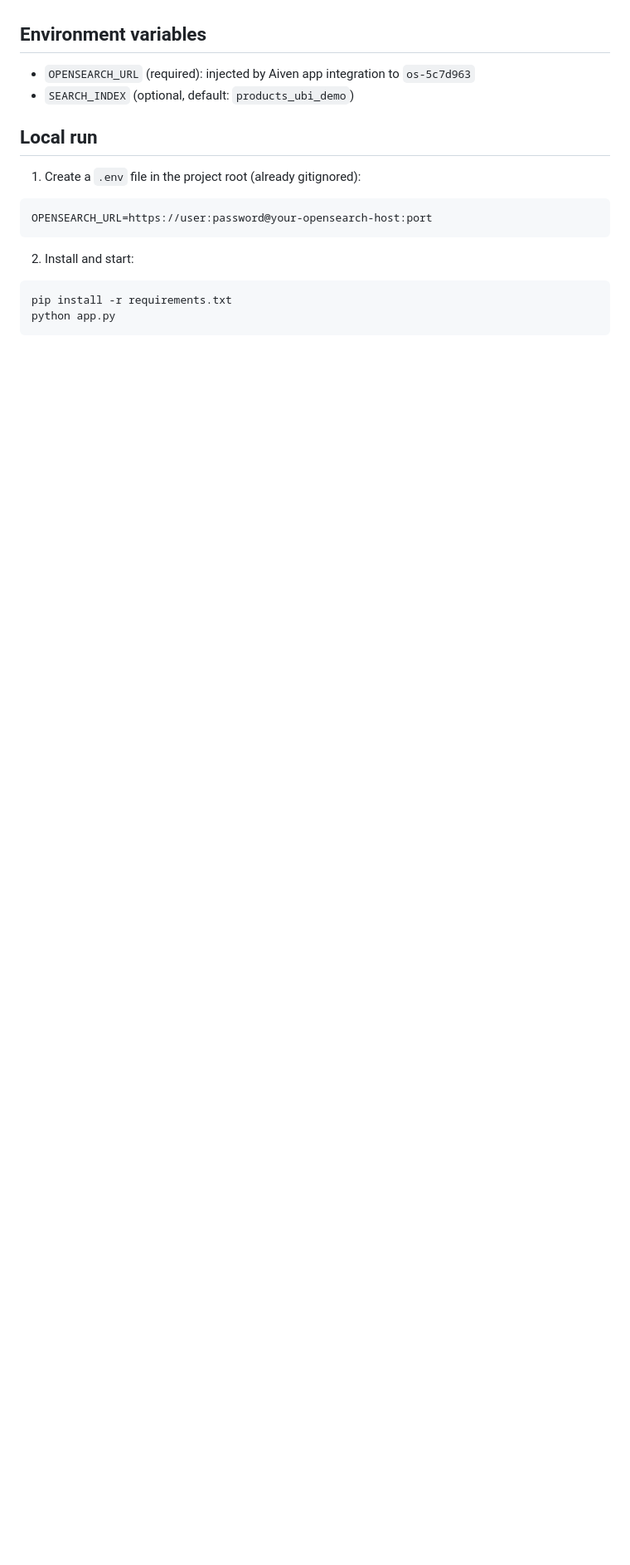
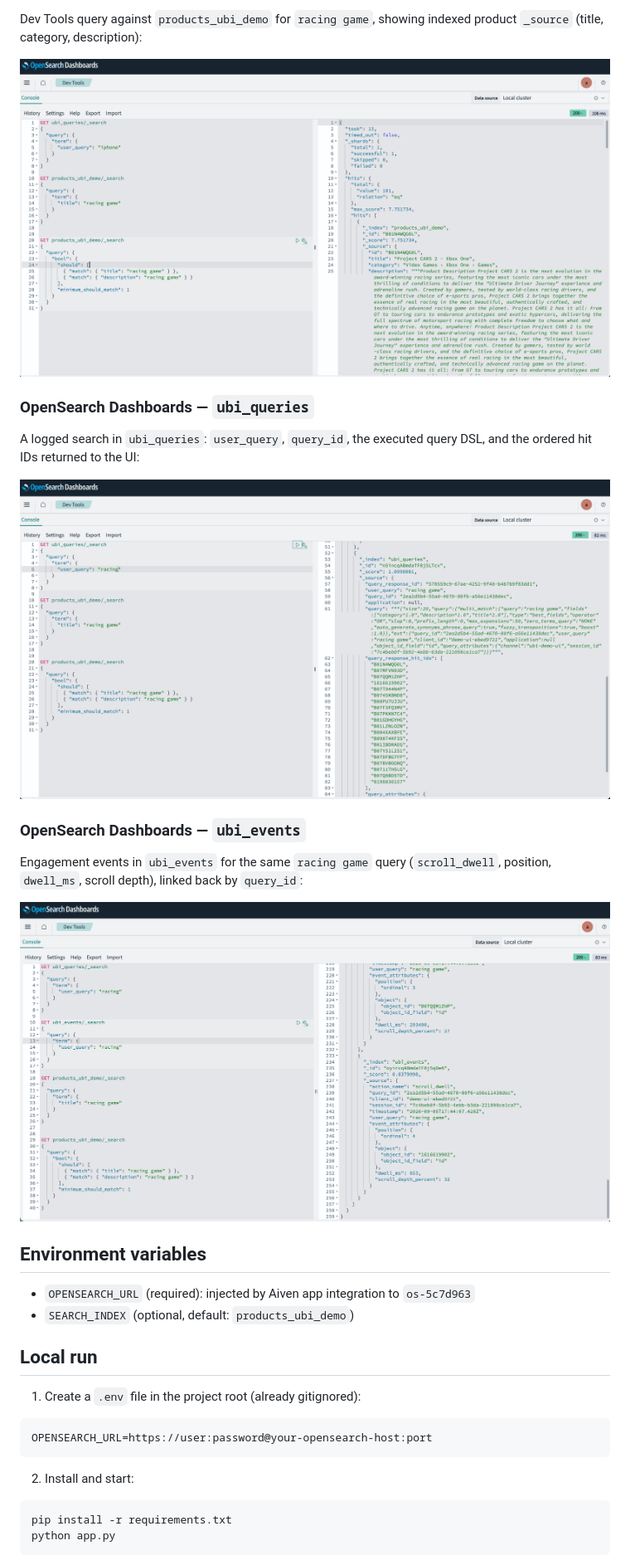
Before and after one commit to Aiven-Labs/ubi-demo-ui, a Markdown page: README.md, the part around the change printed below. Shown: that part at 83% size. Rendered like a GitHub page; pictures changed too: img/osd_racing_game.png (added), img/osd_ubi_events_racing.png (added), img/osd_ubi_query_racing.png (added); blank space fills up the shorter version.

Commit message:
add screenshots of the UI and OS dashboards

```diff
--- a/README.md
+++ b/README.md
@@ -16,3 +31,18 @@ This app demonstrates how User Behavior Insights (UBI) turns search logs into re
+Dev Tools query against `products_ubi_demo` for `racing game`, showing indexed product `_source` (title, category, description):
+
+![OpenSearch Dashboards — products_ubi_demo](img/osd_racing_game.png)
+
+### OpenSearch Dashboards — `ubi_queries`
+
+A logged search in `ubi_queries`: `user_query`, `query_id`, the executed query DSL, and the ordered hit IDs returned to the UI:
+
+![OpenSearch Dashboards — ubi_queries](img/osd_ubi_query_racing.png)
+
+### OpenSearch Dashboards — `ubi_events`
+
+Engagement events in `ubi_events` for the same `racing game` query (`scroll_dwell`, position, `dwell_ms`, scroll depth), linked back by `query_id`:
+
+![OpenSearch Dashboards — ubi_events](img/osd_ubi_events_racing.png)
 
 ## Environment variables
 
```
Also changed, not shown: other parts of README.md (+15 -0 lines), img/query_asus.png (added), img/query_racing_game.png (added).
